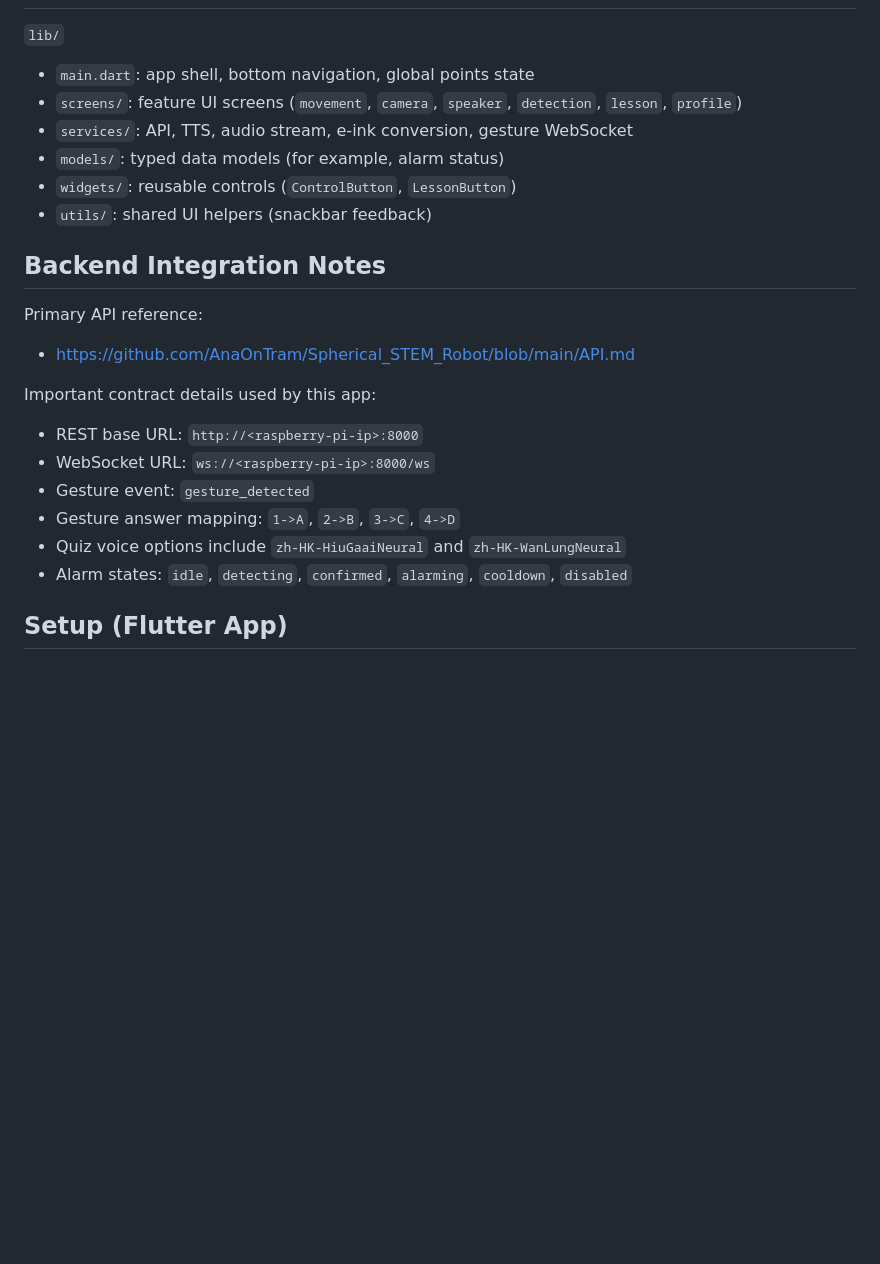
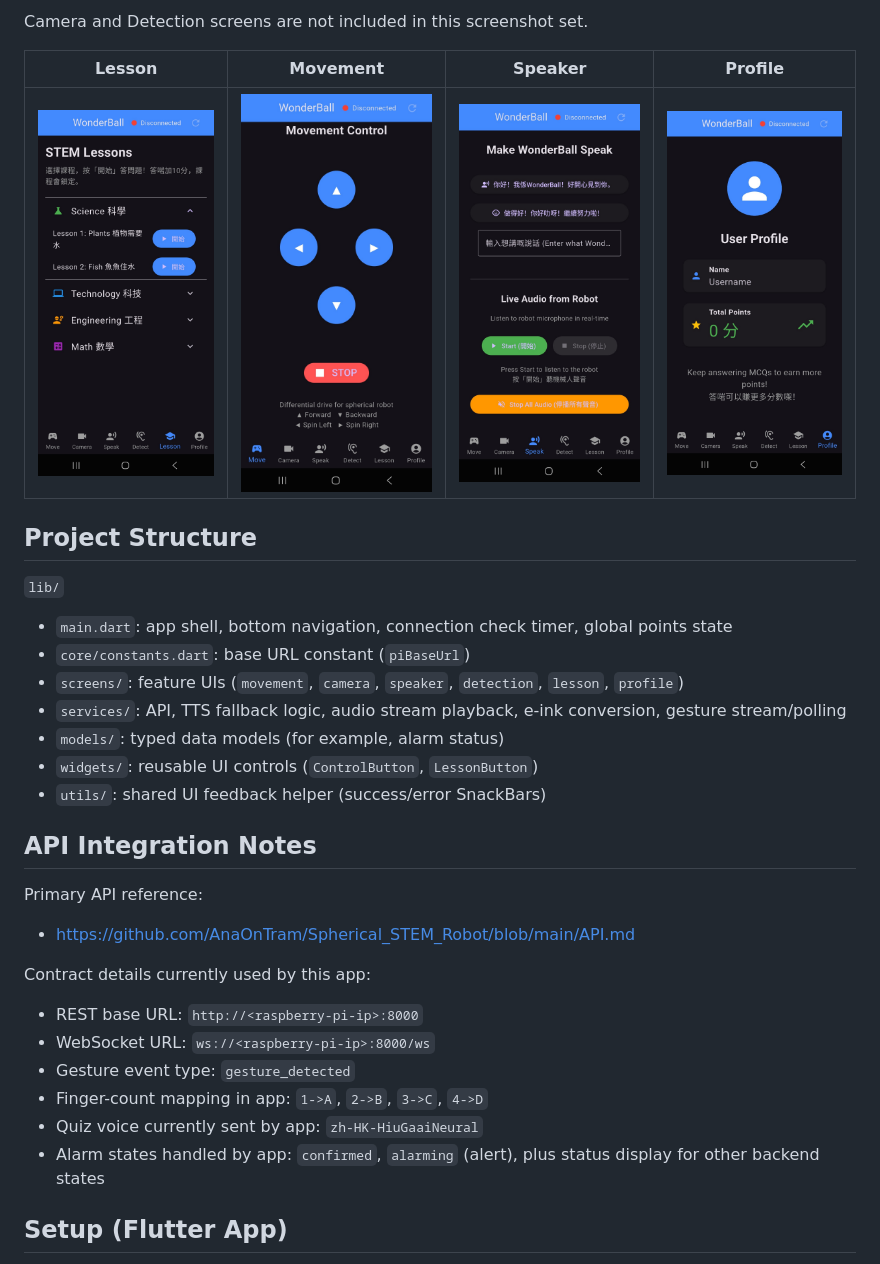
Before and after one commit to Xd06eR/wonderball-app, a Markdown page: README.md, the part around the change printed below. GitHub-like rendering; pictures changed too: docs/images/readme/lesson-screen.jpg (added), docs/images/readme/movement-screen.jpg (added), docs/images/readme/profile-screen.jpg (added); blank space fills up the shorter version.

Commit message:
docs(readme): refresh feature docs and add offline screenshot showcase

```diff
--- a/README.md
+++ b/README.md
@@ -58,24 +65,32 @@ Backend responsibilities (robot control, detection, event streaming, and LLM/aud
+Camera and Detection screens are not included in this screenshot set.
+
+| Lesson | Movement | Speaker | Profile |
+|---|---|---|---|
+| ![Lesson screen](docs/images/readme/lesson-screen.jpg) | ![Movement screen](docs/images/readme/movement-screen.jpg) | ![Speaker screen](docs/images/readme/speaker-screen.jpg) | ![Profile screen](docs/images/readme/profile-screen.jpg) |
+
+## Project Structure
 
 `lib/`
-- `main.dart`: app shell, bottom navigation, global points state
-- `screens/`: feature UI screens (`movement`, `camera`, `speaker`, `detection`, `lesson`, `profile`)
-- `services/`: API, TTS, audio stream, e-ink conversion, gesture WebSocket
+- `main.dart`: app shell, bottom navigation, connection check timer, global points state
+- `core/constants.dart`: base URL constant (`piBaseUrl`)
+- `screens/`: feature UIs (`movement`, `camera`, `speaker`, `detection`, `lesson`, `profile`)
+- `services/`: API, TTS fallback logic, audio stream playback, e-ink conversion, gesture stream/polling
 - `models/`: typed data models (for example, alarm status)
-- `widgets/`: reusable controls (`ControlButton`, `LessonButton`)
-- `utils/`: shared UI helpers (snackbar feedback)
+- `widgets/`: reusable UI controls (`ControlButton`, `LessonButton`)
+- `utils/`: shared UI feedback helper (success/error SnackBars)
 
-## Backend Integration Notes
+## API Integration Notes
 
 Primary API reference:
 - https://github.com/AnaOnTram/Spherical_STEM_Robot/blob/main/API.md
 
-Important contract details used by this app:
+Contract details currently used by this app:
 - REST base URL: `http://<raspberry-pi-ip>:8000`
 - WebSocket URL: `ws://<raspberry-pi-ip>:8000/ws`
-- Gesture event: `gesture_detected`
-- Gesture answer mapping: `1->A`, `2->B`, `3->C`, `4->D`
-- Quiz voice options include `zh-HK-HiuGaaiNeural` and `zh-HK-WanLungNeural`
-- Alarm states: `idle`, `detecting`, `confirmed`, `alarming`, `cooldown`, `disabled`
+- Gesture event type: `gesture_detected`
+- Finger-count mapping in app: `1->A`, `2->B`, `3->C`, `4->D`
+- Quiz voice currently sent by app: `zh-HK-HiuGaaiNeural`
+- Alarm states handled by app: `confirmed`, `alarming` (alert), plus status display for other backend states
 
 ## Setup (Flutter App)
 
```
Also changed, not shown: other parts of README.md (+52 -44 lines).
